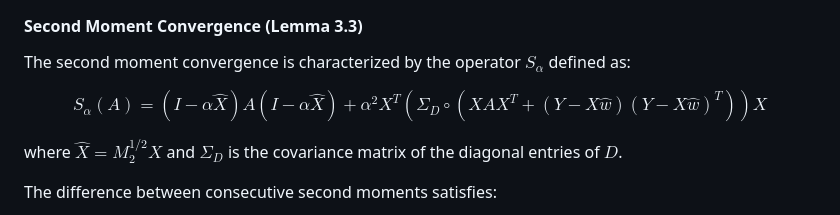
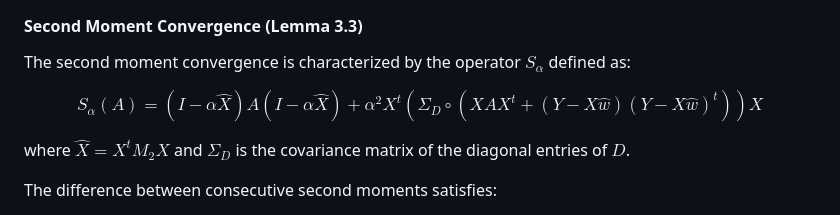
Before and after one commit to yazanmashal03/random-minibatches, a Markdown page: README.md, the part around the change. Drawn GitHub-style.

Commit message:
Updared README

```diff
--- a/README.md
+++ b/README.md
@@ -40,10 +40,10 @@ $$
 The second moment convergence is characterized by the operator $S_\alpha$ defined as:
 
 $$
-S_\alpha(A) = (I - \alpha \hat{X})A(I - \alpha \hat{X}) + \alpha^2 X^T(\Sigma_D \circ (XAX^T + (Y-X\hat{w})(Y-X\hat{w})^T))X
+S_\alpha(A) = (I - \alpha \hat{X})A(I - \alpha \hat{X}) + \alpha^2 X^t(\Sigma_D \circ (XAX^t + (Y-X\hat{w})(Y-X\hat{w})^t))X
 $$
 
-where $\hat{X} = M_2^{1/2}X$ and $\Sigma_D$ is the covariance matrix of the diagonal entries of $D$.
+where $\hat{X} = X^tM_2X$ and $\Sigma_D$ is the covariance matrix of the diagonal entries of $D$.
 
 The difference between consecutive second moments satisfies:
 
```
